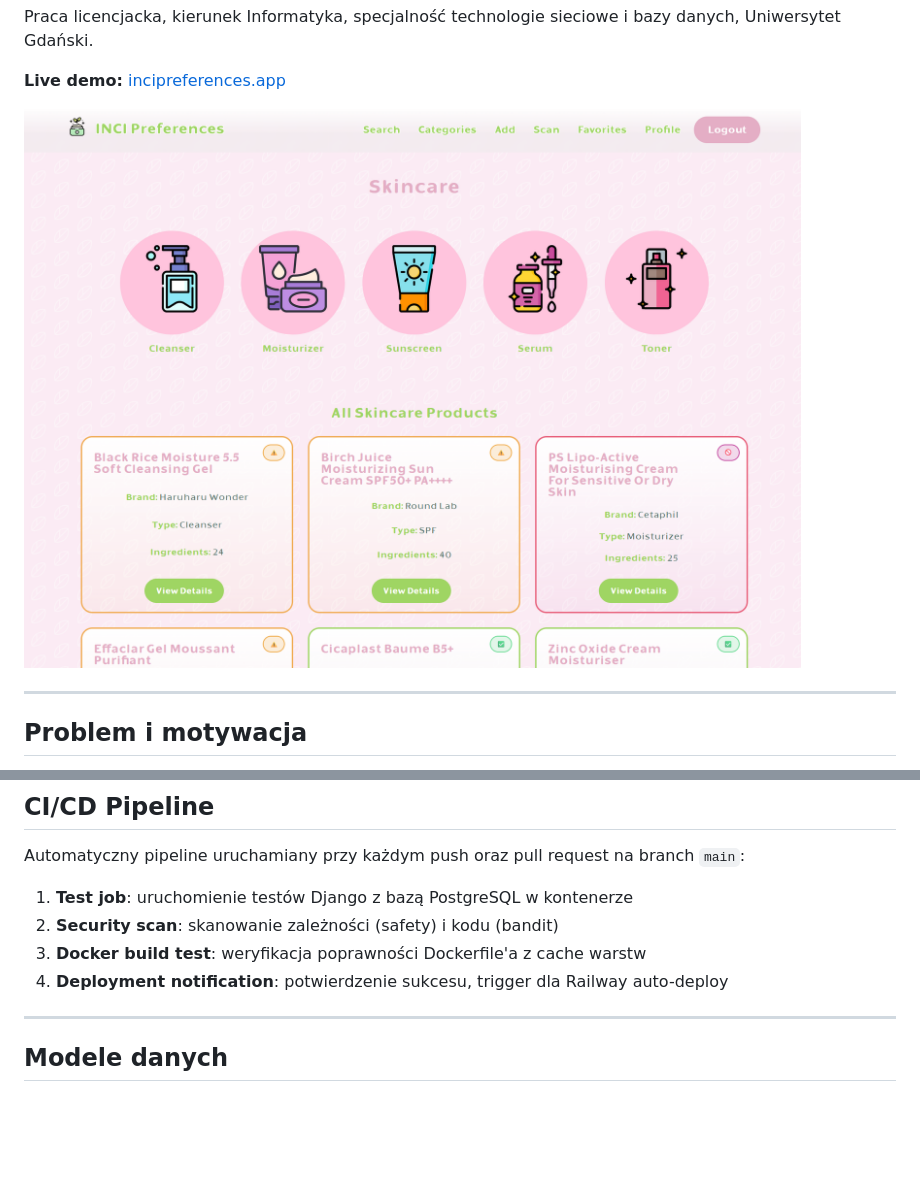
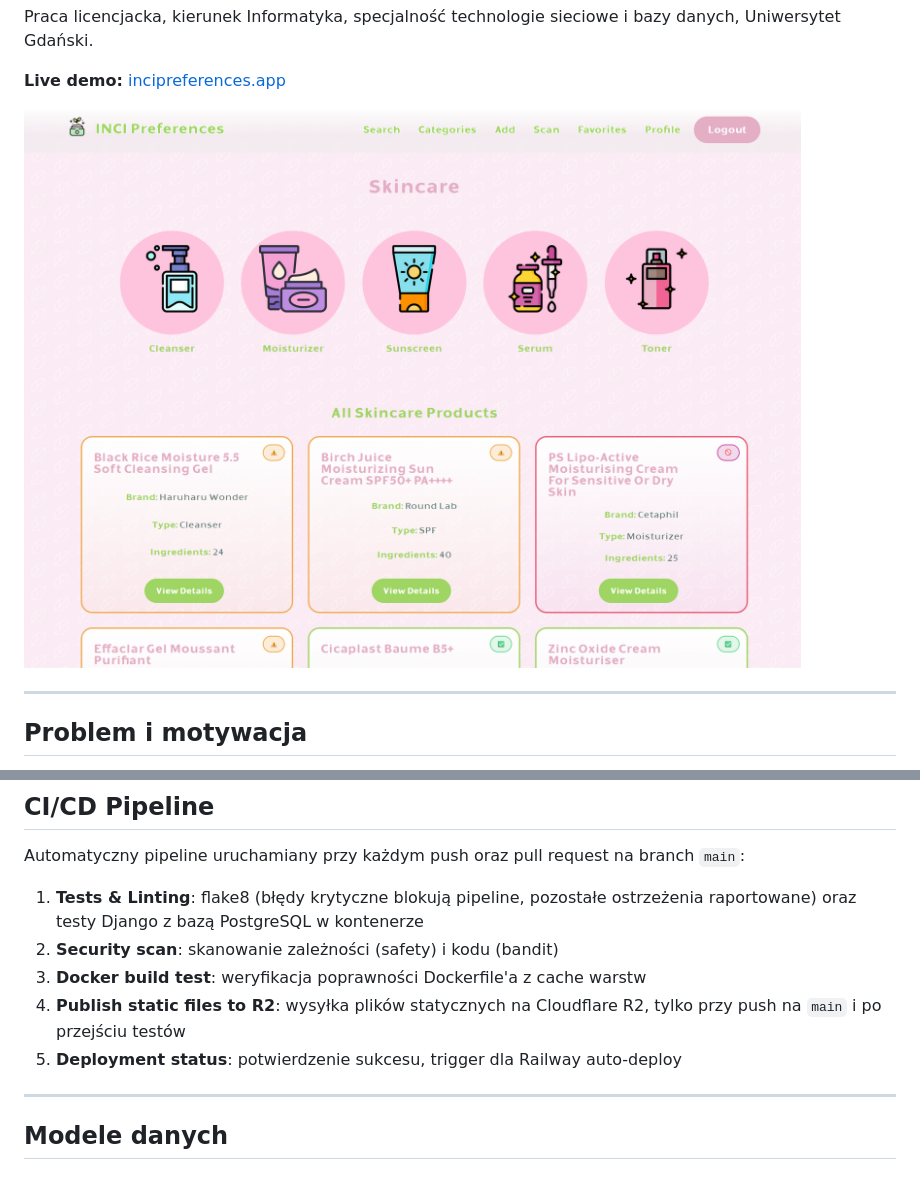
Before and after one commit to lulesna/inci-preferences, a Markdown page: README.md, 2 parts joined by grey strips. Drawn GitHub-style; blank space fills up the shorter version.

```diff
--- a/README.md
+++ b/README.md
@@ -13,7 +13,7 @@ Praca licencjacka, kierunek Informatyka, specjalność technologie sieciowe i ba
 
 **Live demo:** [incipreferences.app](https://incipreferences.app/)
 
-![Widok strony głównej](static/screenshots/home.png)
+![Widok strony głównej](docs/screenshots/home.png)
 
 ---
 
@@ -169,10 +171,11 @@ GitHub Secrets: `R2_PUBLIC_URL`, `R2_ACCOUNT_ID`, `R2_BUCKET_NAME`,
 
 Automatyczny pipeline uruchamiany przy każdym push oraz pull request na branch `main`:
 
-1. **Test job**: uruchomienie testów Django z bazą PostgreSQL w kontenerze
+1. **Tests & Linting**: flake8 (błędy krytyczne blokują pipeline, pozostałe ostrzeżenia raportowane) oraz testy Django z bazą PostgreSQL w kontenerze
 2. **Security scan**: skanowanie zależności (safety) i kodu (bandit)
 3. **Docker build test**: weryfikacja poprawności Dockerfile'a z cache warstw
-4. **Deployment notification**: potwierdzenie sukcesu, trigger dla Railway auto-deploy
+4. **Publish static files to R2**: wysyłka plików statycznych na Cloudflare R2, tylko przy push na `main` i po przejściu testów
+5. **Deployment status**: potwierdzenie sukcesu, trigger dla Railway auto-deploy
 
 ---
 
```
Also changed, not shown: other parts of README.md (+25 -23 lines), docs/screenshots/addpreference.png (renamed from static/screenshots/addpreference.png), docs/screenshots/home.png (renamed from static/screenshots/home.png), docs/screenshots/insights.png (renamed from static/screenshots/insights.png), docs/screenshots/search.png (renamed from static/screenshots/search.png), 8 other files.
